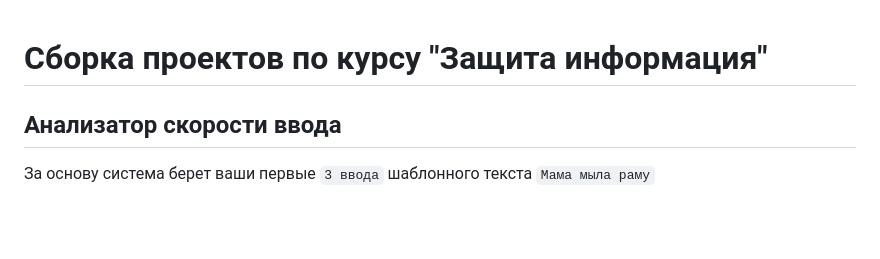
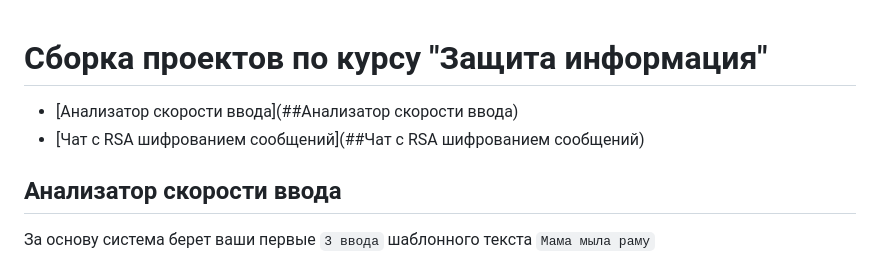
Before and after one commit to duahifnv/info-security-projects, a Markdown page: README.md, the part around the change. Rendered like a GitHub page; blank space fills up the shorter version.

```diff
--- a/README.md
+++ b/README.md
@@ -1,4 +1,8 @@
 # Сборка проектов по курсу "Защита информация"
+
+- [Анализатор скорости ввода](##Анализатор скорости ввода)
+- [Чат с RSA шифрованием сообщений](##Чат с RSA шифрованием сообщений)
+
 ## Анализатор скорости ввода
 За основу система берет ваши первые `3 ввода` шаблонного текста `Мама мыла раму`
 
```
